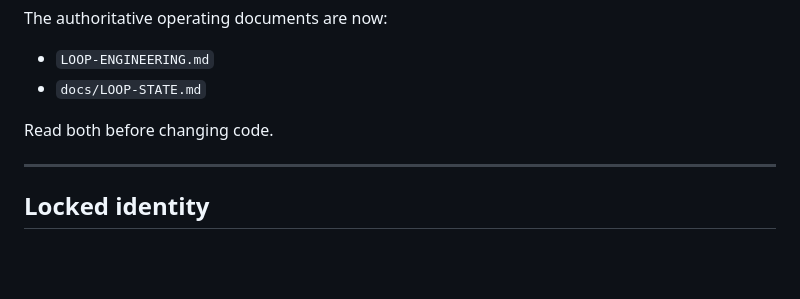
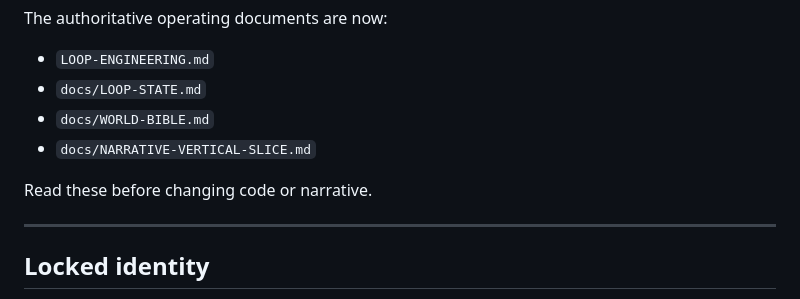
Before and after one commit to jbseo-commits/project-guildfall, a Markdown page: HANDOFF.md, the part around the change. Drawn GitHub-style; blank space fills up the shorter version.

Commit message:
Link HANDOFF.md to current world and narrative canon

```diff
--- a/HANDOFF.md
+++ b/HANDOFF.md
@@ -16,8 +16,10 @@ The authoritative operating documents are now:
 
 - `LOOP-ENGINEERING.md`
 - `docs/LOOP-STATE.md`
+- `docs/WORLD-BIBLE.md`
+- `docs/NARRATIVE-VERTICAL-SLICE.md`
 
-Read both before changing code.
+Read these before changing code or narrative.
 
 ---
 
```
